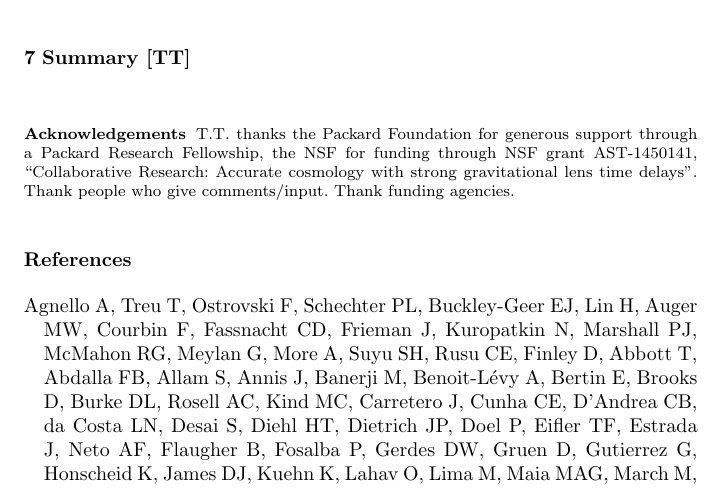
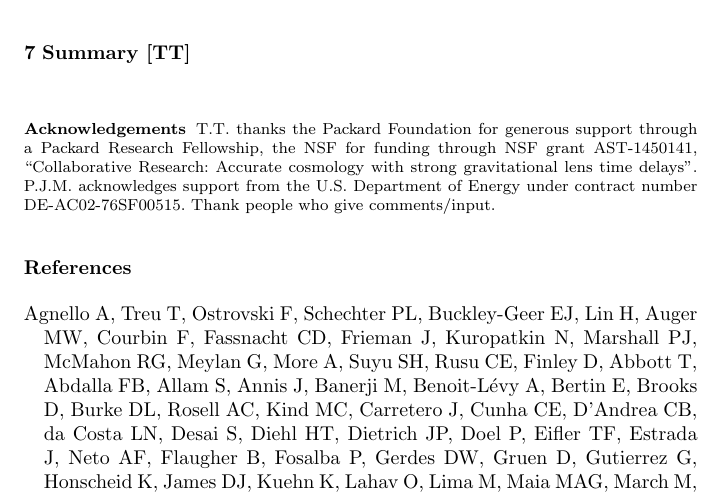
Before and after one commit to tommasotreu/AARV, a LaTeX paper (TM16.tex): part of page 7 of 11, cut so that both start at the same text. Compiled offline with pdfLaTeX.

Commit message:
Section separation, PJM acknowledgment

```diff
--- a/TM16.tex
+++ b/TM16.tex
@@ -350,14 +345,20 @@ Importance of multiple INDEPENDENT measurements for discovery of new physics.
 %\end{tabular}
 %\end{table}
 
-%%%%%%%%%%%%%%%%%%%%%%%%%%%%%%%%%%%%%%%%%%%%%%%%%%%%%%%%%%%%%%%%%%%
+%%%%%%%%%%%%%%%%%%%%%%%%%%%%%%%%%%%%%%%%%%%%%%%%%%%%%%%%%%%%%%%%%%%%%%%%
 
 \begin{acknowledgements}
-T.T. thanks the Packard Foundation for generous support through a Packard Research Fellowship, the NSF for funding through NSF grant AST-1450141, ``Collaborative Research: Accurate cosmology with strong gravitational lens time delays''.
-Thank people who give comments/input. Thank funding agencies.
+T.T. thanks the Packard Foundation for generous support through a
+Packard Research Fellowship, the NSF for funding through NSF grant
+AST-1450141, ``Collaborative Research: Accurate cosmology with strong
+gravitational lens time delays''.
+P.J.M. acknowledges support from the U.S.
+Department of Energy under contract number DE-AC02-76SF00515.
+%
+Thank people who give comments/input.
 \end{acknowledgements}
 
-%%%%%%%%%%%%%%%%%%%%%%%%%%%%%%%%%%%%%%%%%%%%%%%%%%%%%%%%%%%%%%%%%%%
+%%%%%%%%%%%%%%%%%%%%%%%%%%%%%%%%%%%%%%%%%%%%%%%%%%%%%%%%%%%%%%%%%%%%%%%%
 
 % BibTeX users please use one of
 \bibliographystyle{spbasic}      % basic style, author-year citations
```
Also changed, not shown: TM16.tex (55 more changed lines).
